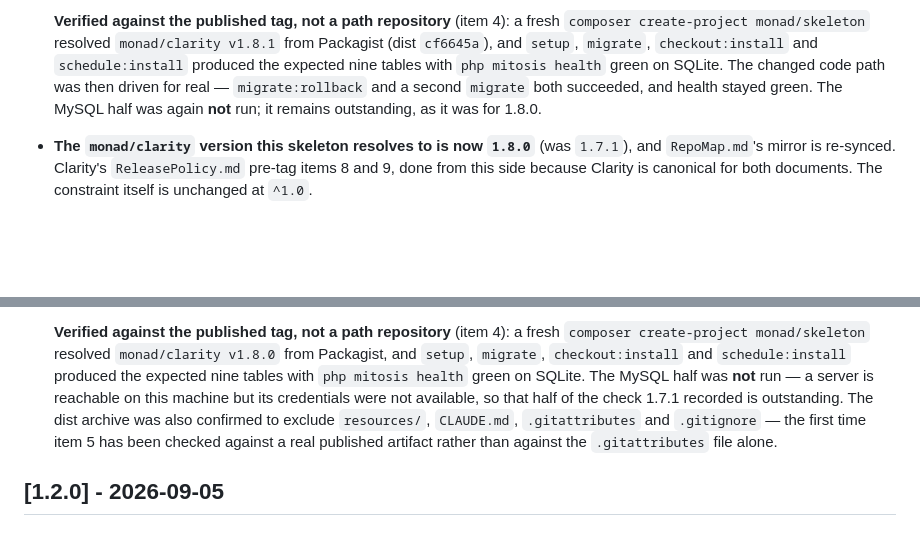
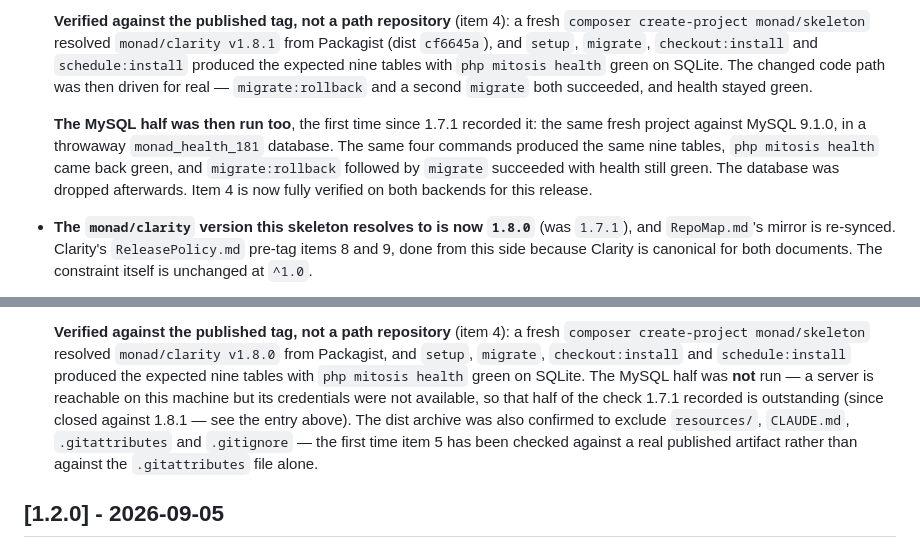
Before and after one commit to gaiaco-io/monad-skeleton, a Markdown page: CHANGELOG.md, 2 parts joined by grey strips. Drawn GitHub-style; blank space fills up the shorter version.

Commit message:
Record the MySQL health run against Clarity 1.8.1
The 1.8.0 and 1.8.1 entries both said the MySQL half of pre-tag item 4 was
not run. It now has been: a fresh create-project resolving monad/clarity
v1.8.1 from Packagist, against MySQL 9.1.0 in a throwaway database. setup,
migrate, checkout:install and schedule:install gave the expected nine
tables, mitosis health was green, and migrate:rollback then migrate (the
path 1.8.1 fixed) succeeded with health still green. Database dropped.

The 1.8.0 entry keeps its "not run", which is still true of 1.8.0, and
points to the 1.8.1 entry for the closure.

Co-Authored-By: Claude Opus 5.5 <noreply@anthropic.com>
Claude-Session: https://claude.ai/code/session_01Hbpob8pGzeciFGoW5MVBL8

```diff
--- a/CHANGELOG.md
+++ b/CHANGELOG.md
@@ -23,7 +23,13 @@ All notable changes to `monad/skeleton` are documented in this file. Format foll
   `cf6645a`), and `setup`, `migrate`, `checkout:install` and `schedule:install` produced the
   expected nine tables with `php mitosis health` green on SQLite. The changed code path was then
   driven for real — `migrate:rollback` and a second `migrate` both succeeded, and health stayed
-  green. The MySQL half was again **not** run; it remains outstanding, as it was for 1.8.0.
+  green.
+
+  **The MySQL half was then run too**, the first time since 1.7.1 recorded it: the same fresh
+  project against MySQL 9.1.0, in a throwaway `monad_health_181` database. The same four commands
+  produced the same nine tables, `php mitosis health` came back green, and `migrate:rollback`
+  followed by `migrate` succeeded with health still green. The database was dropped afterwards.
+  Item 4 is now fully verified on both backends for this release.
 
 - **The `monad/clarity` version this skeleton resolves to is now `1.8.0`** (was `1.7.1`), and
   `RepoMap.md`'s mirror is re-synced. Clarity's `ReleasePolicy.md` pre-tag items 8 and 9, done
@@ -57,9 +63,10 @@ All notable changes to `monad/skeleton` are documented in this file. Format foll
   `setup`, `migrate`, `checkout:install` and `schedule:install` produced the expected nine tables
   with `php mitosis health` green on SQLite. The MySQL half was **not** run — a server is
   reachable on this machine but its credentials were not available, so that half of the check
-  1.7.1 recorded is outstanding. The dist archive was also confirmed to exclude `resources/`,
-  `CLAUDE.md`, `.gitattributes` and `.gitignore` — the first time item 5 has been checked against
-  a real published artifact rather than against the `.gitattributes` file alone.
+  1.7.1 recorded is outstanding (since closed against 1.8.1 — see the entry above). The dist
+  archive was also confirmed to exclude `resources/`, `CLAUDE.md`, `.gitattributes` and
+  `.gitignore` — the first time item 5 has been checked against a real published artifact rather
+  than against the `.gitattributes` file alone.
 
 ## [1.2.0] - 2026-09-05
 
```
